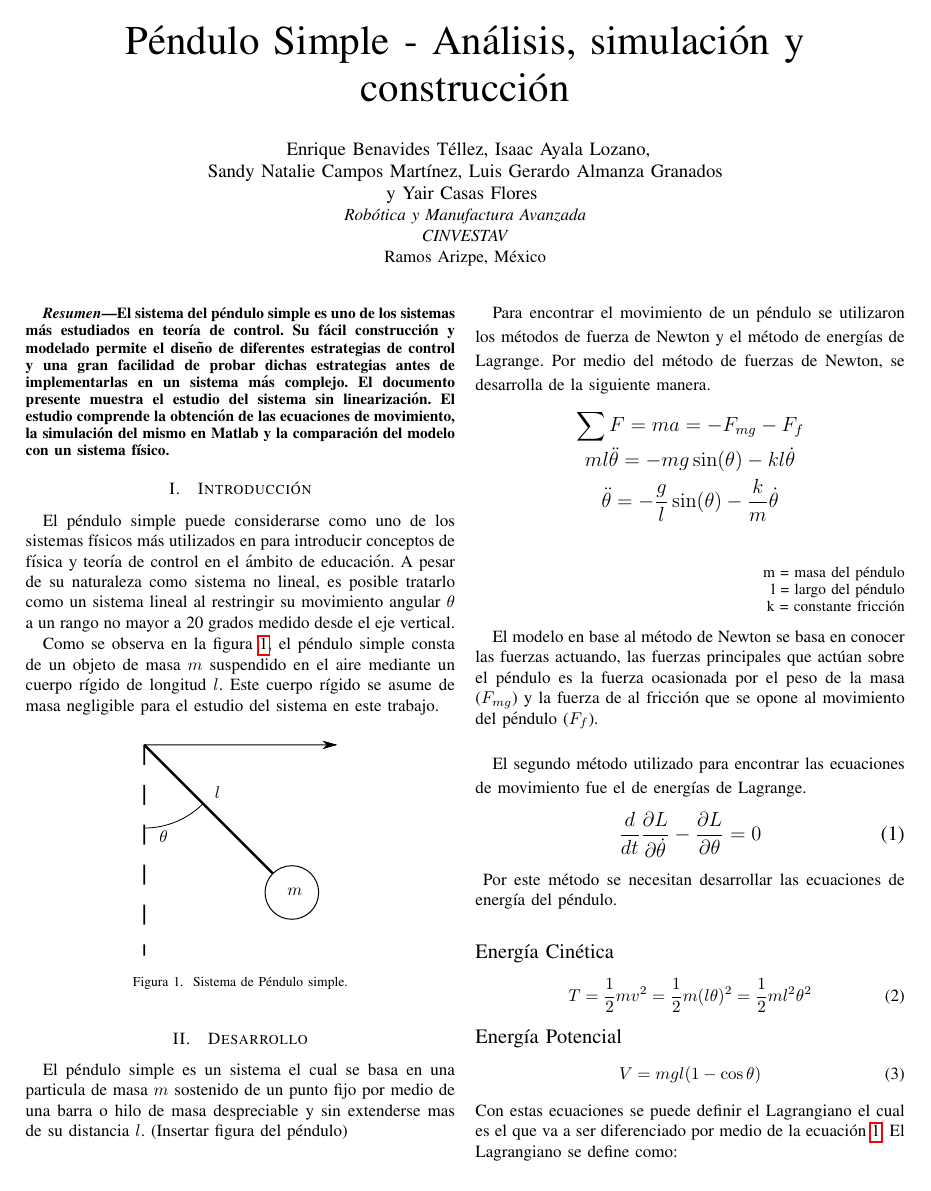
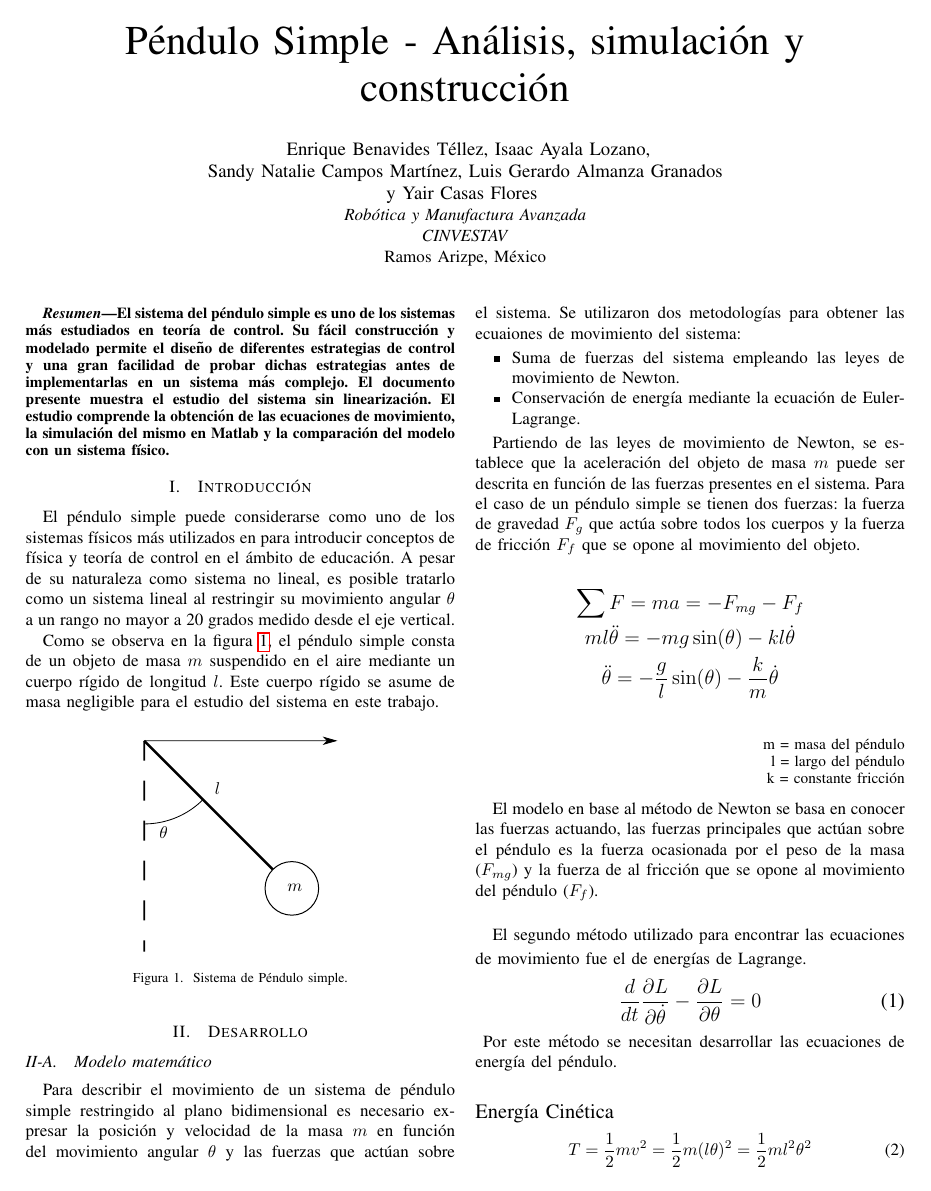
Before and after one commit to der-coder/Cinvestav-SystemModeling-project, a LaTeX paper (Report/report.tex, which reads Report/tex/desarrollo.tex): page 1 of 2. Compiled offline with pdfLaTeX; a missing font is replaced by an installed copy or a similar font; a LaTeX package or settings file that is missing is left out.

Commit message:
Updated pdf. Worked on desarrollo.tex

```diff
--- a/Report/tex/desarrollo.tex
+++ b/Report/tex/desarrollo.tex
@@ -1,7 +1,27 @@
 
-El péndulo simple es un sistema el cual se basa en una particula de masa $m$ sostenido de un punto fijo por medio de una barra o hilo de masa despreciable y sin extenderse mas de su distancia $l$. (Insertar figura del péndulo)\\
+\subsection{Modelo matemático}
 
-Para encontrar el movimiento de un péndulo se utilizaron los métodos de fuerza de Newton y el método de energías de Lagrange. Por medio del método de fuerzas de Newton, se desarrolla de la siguiente manera.
+Para describir el movimiento de un sistema de péndulo simple
+restringido al plano bidimensional es necesario expresar
+la posición y velocidad de la masa $m$ en función del movimiento
+angular $\theta$ y las fuerzas que actúan sobre el sistema.
+Se utilizaron dos metodologías para obtener las ecuaiones
+de movimiento del sistema:
+\begin{itemize}
+ \item Suma de fuerzas del sistema empleando las leyes de movimiento de Newton.
+ \item Conservación de energía mediante la ecuación de Euler-Lagrange.
+\end{itemize}
+
+%  --------------------------
+%  Newton's Laws of Motion
+% ---------------------------
+
+Partiendo de las leyes de movimiento de Newton, se establece que la aceleración
+del objeto de masa $m$ puede ser descrita en función de las fuerzas
+presentes en el sistema. Para el caso de un péndulo simple se tienen dos fuerzas:
+la fuerza de gravedad $F_g$ que actúa sobre todos los cuerpos
+y la fuerza de fricción $F_f$ que se opone al movimiento del objeto.
+
 \begin{large}
 \begin{gather*}
 \sum F = ma = -F_{mg} - F_f \\ \bigskip
```
Also changed, not shown: Report/report.pdf.
